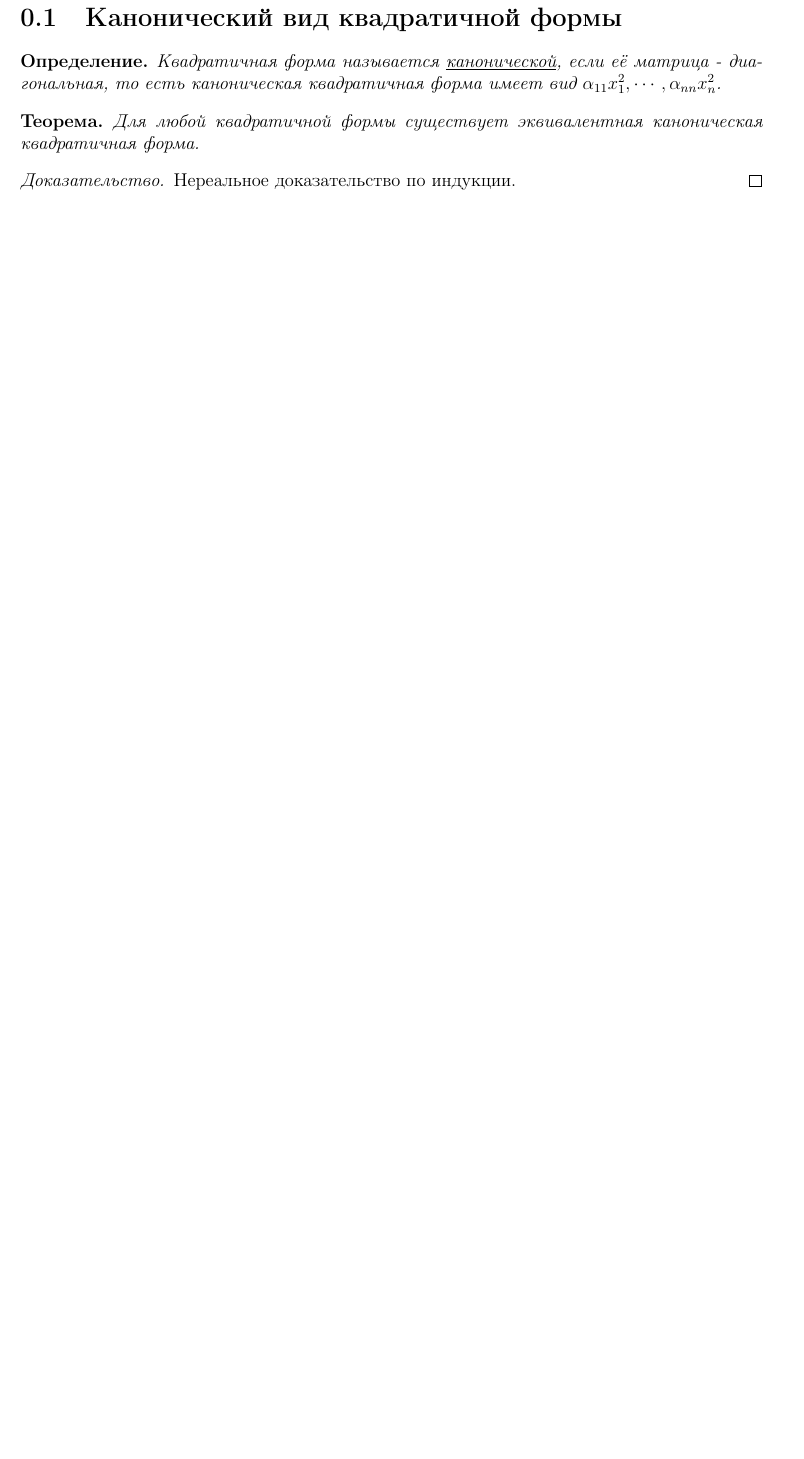
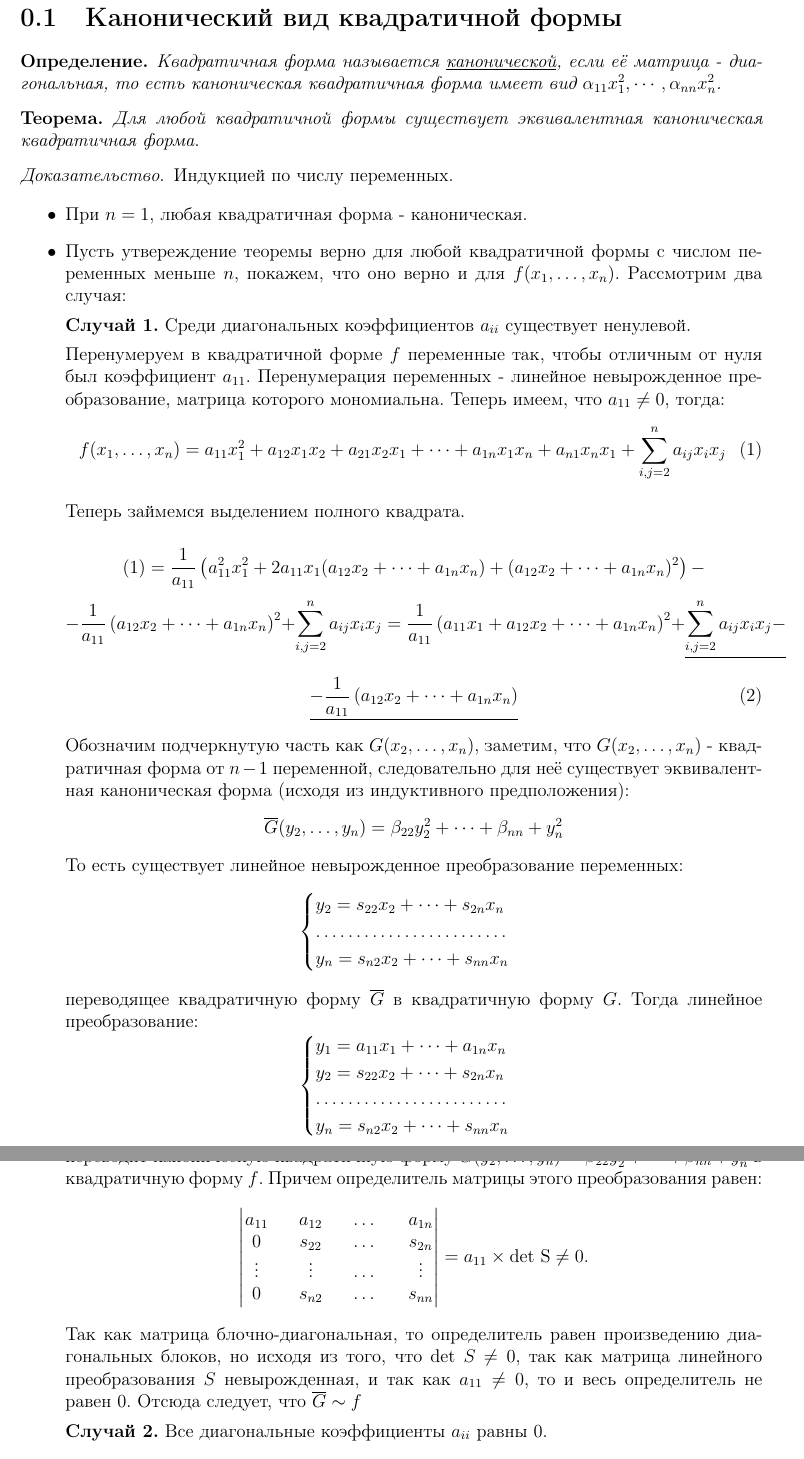
Before and after one commit to iqubb/algebra, a LaTeX document (lectures/chapter4/lecture2.tex): part of the page before the commit and two parts of pages 1 and 2 of 2 after it, the two joined at a grey line, cut so that both start at the same text, the shorter picture padded with empty space. Compiled offline with pdfLaTeX.

Commit message:
Theorem about canonical view of Qf

```diff
--- a/lectures/chapter4/lecture2.tex
+++ b/lectures/chapter4/lecture2.tex
@@ -14,4 +14,66 @@
 Для любой квадратичной формы существует эквивалентная каноническая квадратичная форма.
 \end{CanonicalViewTheorem}
 \begin{proof}
-Нереальное доказательство по индукции.
+Индукцией по числу переменных.
+
+\begin{itemize}
+
+	\item При $n = 1$, любая квадратичная форма - каноническая.
+
+	\item Пусть утвереждение теоремы верно для любой квадратичной формы с числом переменных меньше $n$, покажем, что оно верно и для $f(x_{1}, \dots, x_{n})$. Рассмотрим два случая:
+
+	\textbf{Случай 1.} Среди диагональных коэффициентов $a_{i i}$ существует ненулевой.
+
+	Перенумеруем в квадратичной форме $f$ переменные так, чтобы отличным от нуля был коэффициент $a_{1 1}$. Перенумерация переменных - линейное невырожденное преобразование, матрица которого мономиальна. Теперь имеем, что $a_{1 1} \ne 0$, тогда:
+	\begin{equation}
+		f(x_{1}, \dots, x_{n}) = a_{1 1} x^{2}_{1} + a_{1 2} x_{1} x_{2} + a_{2 1} x_{2} x_{1} + \dots + a_{1 n} x_{1} x_{n} + a_{n 1} x_{n} x_{1} + \sum^{n}_{i, j = 2} a_{i j} x_{i} x_{j}
+	\end{equation}
+
+	Теперь займемся выделением полного квадрата.
+
+	\[
+		(1) = \frac{1}{a_{1 1}} \left( a^{2}_{1 1} x^{2}_{1} + 2 a_{1 1} x_{1} (a_{1 2} x_{2} + \dots + a_{1 n} x_{n}) + (a_{1 2}x_{2} + \dots + a_{1 n} x_{n}) ^ {2}\right) -
+	\]
+	\[
+		- \frac{1}{a_{1 1}}\left( a_{1 2} x_{2} + \dots + a_{1 n} x_{n}\right)^{2} + \sum^{n}_{i, j = 2} a_{i j} x_{i} x_{j} = \frac{1}{a_{1 1}} \left( a_{1 1} x_{1} + a_{1 2} x_{2} + \dots + a_{1 n} x_{n} \right) ^{2} + \underline{\sum^{n}_{i, j = 2} a_{i j}x_{i} x_{j} - }
+	\]
+
+	\begin{equation}
+		\underline{- \frac{1}{a_{1 1}}\left( a_{1 2} x_{2} + \dots + a_{1 n} x_{n}\right)}
+	\end{equation}
+
+	Обозначим подчеркнутую часть как $G(x_{2}, \dots, x_{n})$, заметим, что $G(x_{2}, \dots, x_{n})$ - квадратичная форма от $n - 1$ переменной, следовательно для неё существует эквивалентная каноническая форма (исходя из индуктивного предположения):
+	\[
+		\overline{G} (y_{2}, \dots, y_{n}) = \beta_{2 2} y^{2}_{2} + \dots + \beta_{n n} + y^{2}_{n}
+	\]
+	То есть существует линейное невырожденное преобразование переменных:
+	\[
+	\begin{cases}
+		y_{2} = s_{2 2} x_{2} + \dots + s_{2 n} x_{n} \\
+		\dots\dots\dots\dots\dots\dots\dots\dots\\
+		y_{n} = s_{n 2} x_{2} + \dots + s_{n n} x_{n} \\
+	\end{cases}
+	\]
+	переводящее квадратичную форму $\overline{G}$ в квадратичную форму $G$. Тогда линейное преобразование:
+	\[
+	\begin{cases}
+		y_{1} = a_{1 1} x_{1} + \dots + a_{1 n} x_{n} \\
+		y_{2} = s_{2 2} x_{2} + \dots + s_{2 n} x_{n} \\
+		\dots\dots\dots\dots\dots\dots\dots\dots\\
+		y_{n} = s_{n 2} x_{2} + \dots + s_{n n} x_{n} \\
+	\end{cases}
+	\]
+	переводит каноническую квадратичную форму $\overline{G} (y_{2}, \dots, y_{n}) = \beta_{2 2} y^{2}_{2} + \dots + \beta_{n n} + y^{2}_{n}$ в квадратичную форму $f$. Причем определитель матрицы этого преобразования равен:
+	\[
+		\begin{vmatrix}
+			a_{1 1} && a_{1 2} && \dots && a_{1 n} \\
+			0 && s_{2 2} && \dots && s_{2 n} \\
+			\vdots && \vdots &&  \dots && \vdots \\
+			0 && s_{n 2} && \dots && s_{n n}
+		\end{vmatrix}
+		= a_{1 1} \times \text{det S} \ne 0\text{.}
+	\]
+	Так как матрица блочно-диагональная, то определитель равен произведению диагональных блоков, но исходя из того, что det $S$ $\ne 0$, так как матрица линейного преобразования $S$ невырожденная, и так как $a_{1 1} \ne 0$, то и весь определитель не равен 0. Отсюда следует, что $\overline{G} \sim f$
+
+	\textbf{Случай 2.} Все диагональные коэффициенты $a_{i i}$ равны 0.
+	\begin{itemize}
```
Also changed, not shown: lectures/chapter4/lecture2.tex (16 more changed lines).
